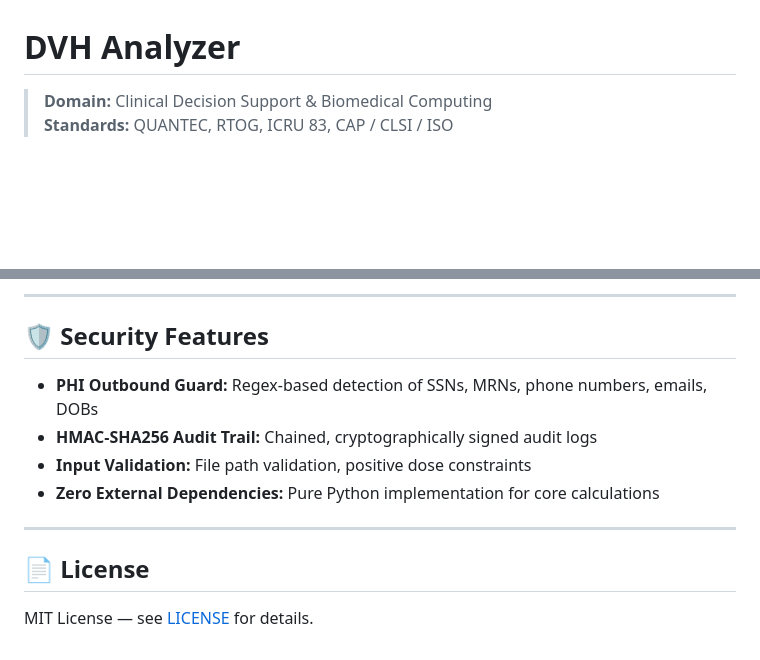
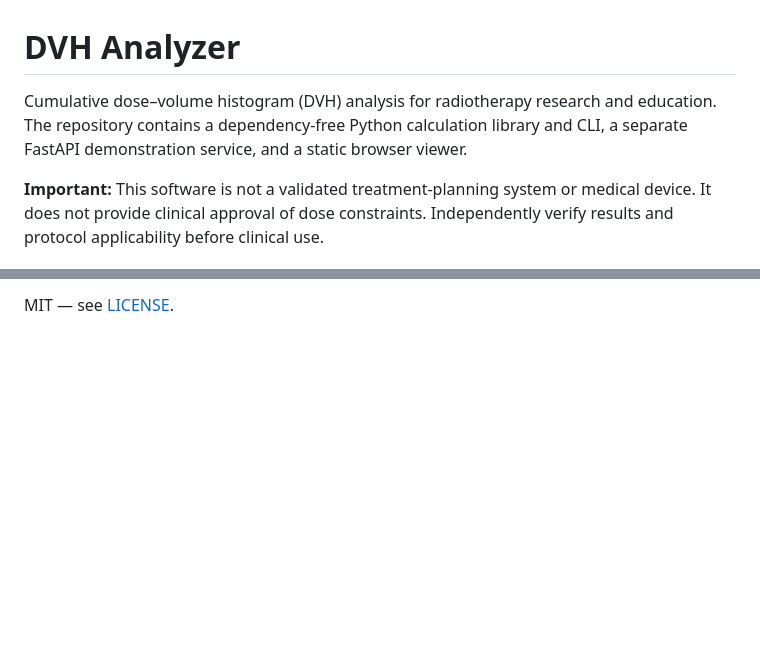
Before and after one commit to abusuraihsakhri/dvh-analyzer, a Markdown page: README.md, 2 parts joined by grey strips. GitHub-like rendering; blank space fills up the shorter version.

Commit message:
Document verified scope, local analysis and medical limitations

```diff
--- a/README.md
+++ b/README.md
@@ -1,7 +1,6 @@
 # DVH Analyzer
 
-> **Domain:** Clinical Decision Support & Biomedical Computing
-> **Standards:** QUANTEC, RTOG, ICRU 83, CAP / CLSI / ISO
+Cumulative dose–volume histogram (DVH) analysis for radiotherapy research and education. The repository contains a dependency-free Python calculation library and CLI, a separate FastAPI demonstration service, and a static browser viewer.
 
-<div align="center">
+**Important:** This software is not a validated treatment-planning system or medical device. It does not provide clinical approval of dose constraints. Independently verify results and protocol applicability before clinical use.
 
@@ -180,14 +84 @@ dvh-analyzer/
----
-
-## 🛡️ Security Features
-
-- **PHI Outbound Guard:** Regex-based detection of SSNs, MRNs, phone numbers, emails, DOBs
-- **HMAC-SHA256 Audit Trail:** Chained, cryptographically signed audit logs
-- **Input Validation:** File path validation, positive dose constraints
-- **Zero External Dependencies:** Pure Python implementation for core calculations
-
----
-
-## 📄 License
-
-MIT License — see [LICENSE](LICENSE) for details.
+MIT — see [LICENSE](LICENSE).
```
Also changed, not shown: other parts of README.md (+51 -146 lines).
